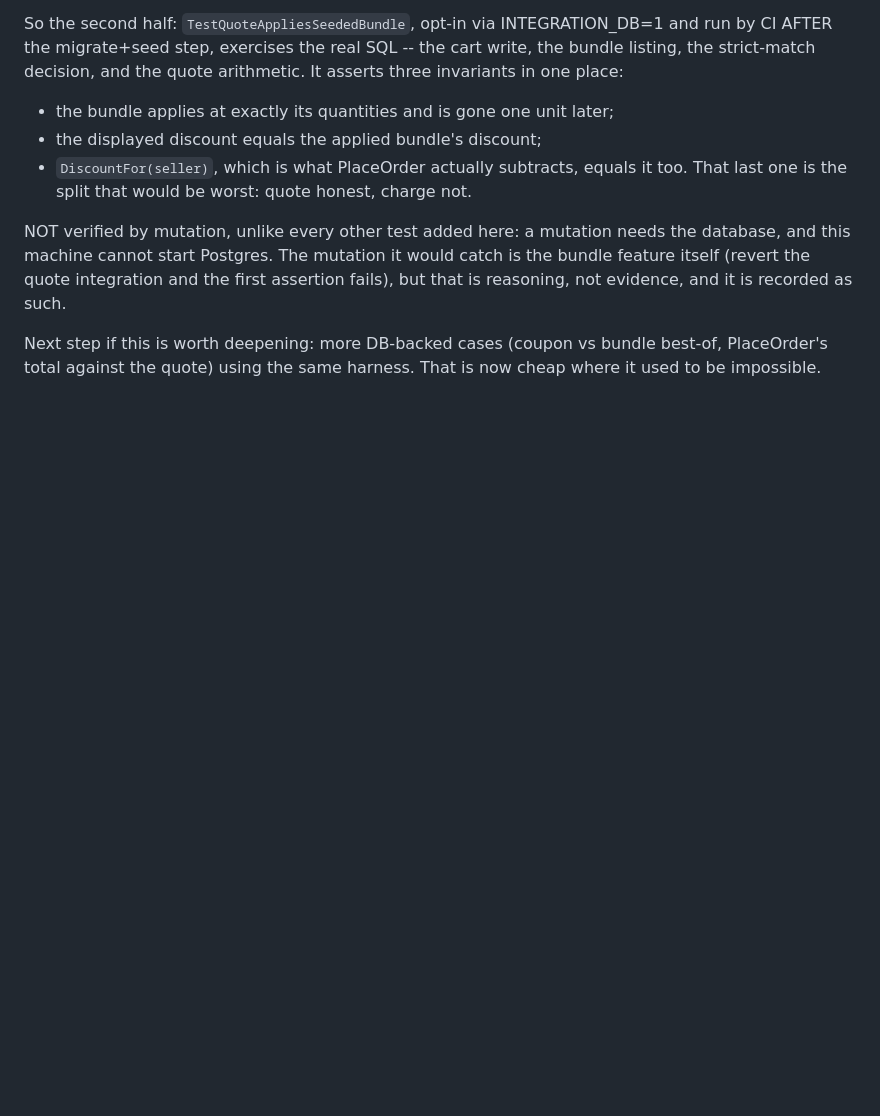
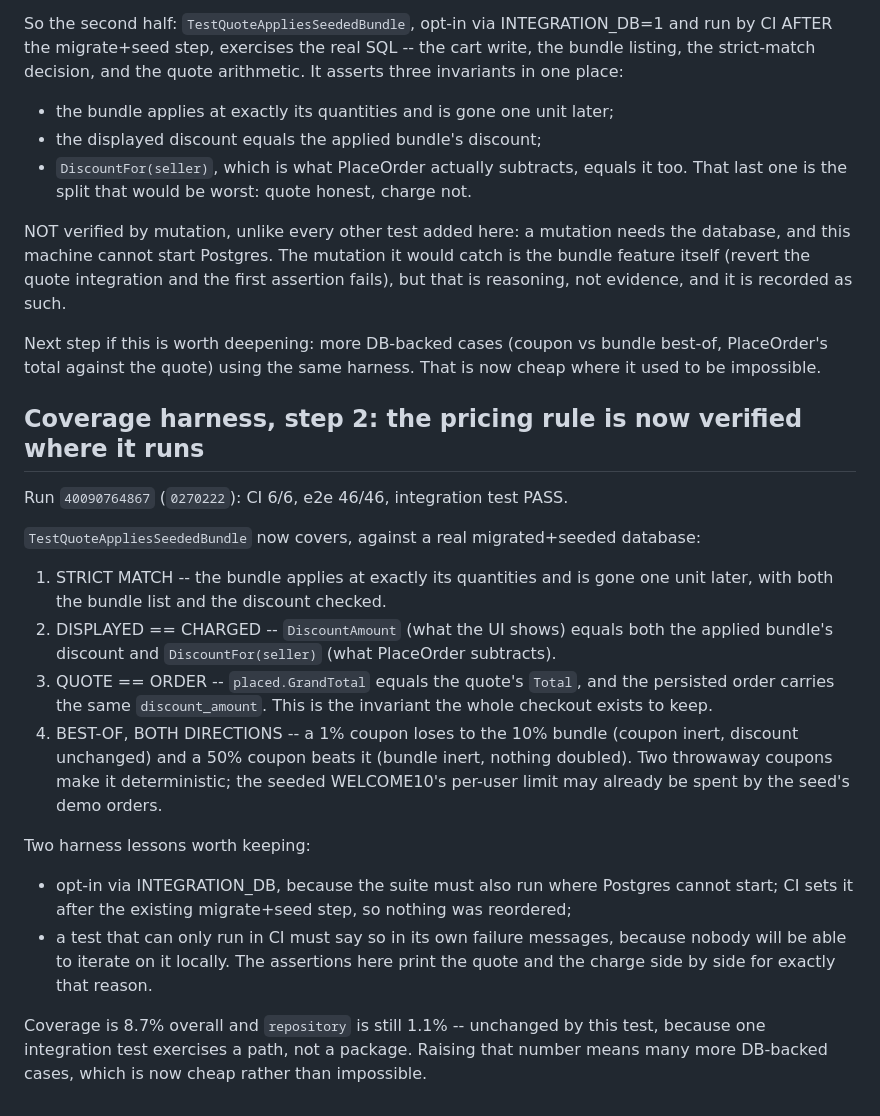
Before and after one commit to davinakmalyasha/VinCommerce, a Markdown page: docs/BACKLOG.md, the part around the change. GitHub-like rendering; blank space fills up the shorter version.

Commit message:
docs(backlog): the pricing rule is verified against a real database

```diff
--- a/docs/BACKLOG.md
+++ b/docs/BACKLOG.md
@@ -1262,3 +1262,32 @@ but that is reasoning, not evidence, and it is recorded as such.
 Next step if this is worth deepening: more DB-backed cases (coupon vs bundle best-of,
 PlaceOrder's total against the quote) using the same harness. That is now cheap where
 it used to be impossible.
+
+## Coverage harness, step 2: the pricing rule is now verified where it runs
+
+Run `40090764867` (`0270222`): CI 6/6, e2e 46/46, integration test PASS.
+
+`TestQuoteAppliesSeededBundle` now covers, against a real migrated+seeded database:
+
+  1. STRICT MATCH -- the bundle applies at exactly its quantities and is gone one unit
+     later, with both the bundle list and the discount checked.
+  2. DISPLAYED == CHARGED -- `DiscountAmount` (what the UI shows) equals both the
+     applied bundle's discount and `DiscountFor(seller)` (what PlaceOrder subtracts).
+  3. QUOTE == ORDER -- `placed.GrandTotal` equals the quote's `Total`, and the
+     persisted order carries the same `discount_amount`. This is the invariant the
+     whole checkout exists to keep.
+  4. BEST-OF, BOTH DIRECTIONS -- a 1% coupon loses to the 10% bundle (coupon inert,
+     discount unchanged) and a 50% coupon beats it (bundle inert, nothing doubled).
+     Two throwaway coupons make it deterministic; the seeded WELCOME10's per-user
+     limit may already be spent by the seed's demo orders.
+
+Two harness lessons worth keeping:
+  - opt-in via INTEGRATION_DB, because the suite must also run where Postgres cannot
+    start; CI sets it after the existing migrate+seed step, so nothing was reordered;
+  - a test that can only run in CI must say so in its own failure messages, because
+    nobody will be able to iterate on it locally. The assertions here print the quote
+    and the charge side by side for exactly that reason.
+
+Coverage is 8.7% overall and `repository` is still 1.1% -- unchanged by this test,
+because one integration test exercises a path, not a package. Raising that number
+means many more DB-backed cases, which is now cheap rather than impossible.
```
